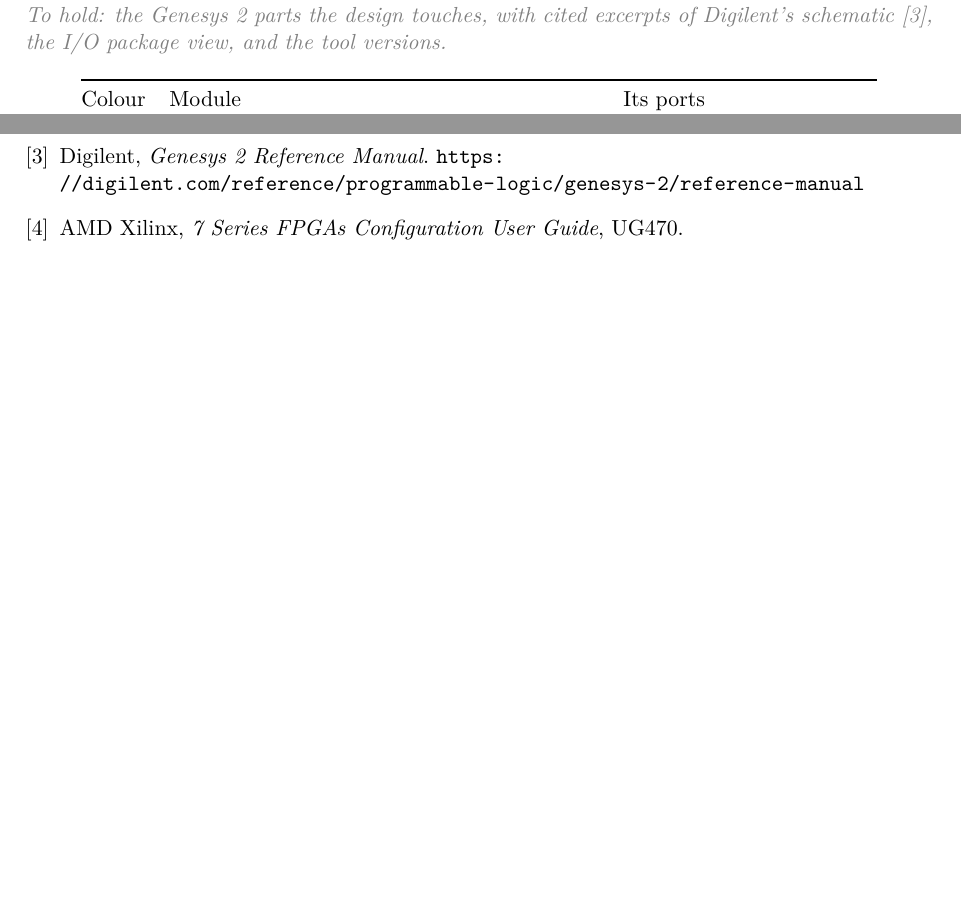
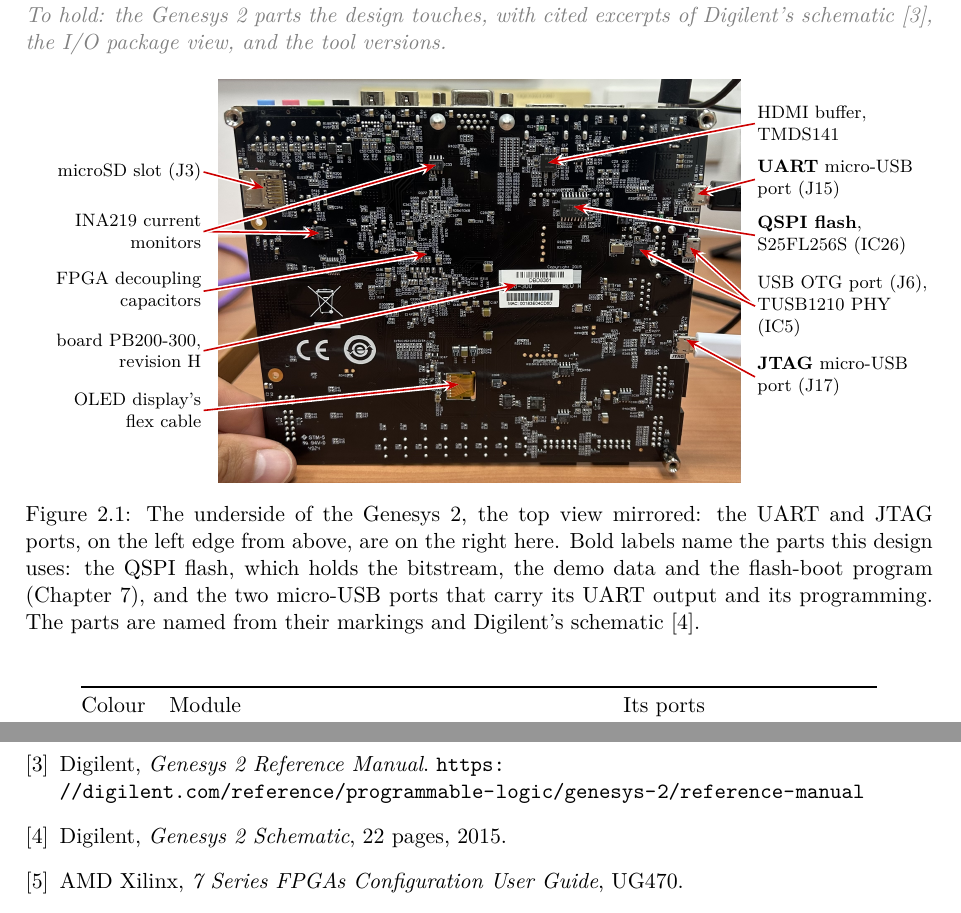
Before and after one commit to amitmalach/FPGA_RiscV_MultiCycle, a LaTeX thesis (docs/design/design.tex): two parts of pages 4 and 20 of 20 before the commit and two parts of pages 4 and 21 of 21 after it, joined at a grey line, cut so that both start at the same text, the shorter picture padded with empty space. Compiled offline with pdfLaTeX.

Commit message:
The board's underside, with callouts; no GPS in the board photos
Part of #25 (chapter 2). My photo of the underside,
figures/board_bottom.jpg, goes into chapter 2 as Figure 2.1, with TikZ
callouts in the margins: the QSPI flash (S25FL256S, IC26), the UART
(J15) and JTAG (J17) micro-USB ports, all three in bold as parts the
design uses; the microSD slot (J3), two INA219 current monitors, the
FPGA's decoupling capacitors, the PCB label (PB200-300 rev. H), the
OLED's flex cable, a TMDS141 HDMI buffer, and the USB OTG port (J6)
with its TUSB1210 PHY (IC5). The parts are named from their markings,
read on full-resolution crops, and checked against Digilent's
schematic (local copy, 2015): IC26 with the QSPI and CCLK nets on
page 15, IC5 on page 6, IC2/IC3 TMDS141 on page 5, IC29 to IC44
INA219AIDR on pages 19 to 21. The schematic is a new bibliography
entry; the flash chapter gets the label ch:flash for the caption.

Both board photos carried the phone's EXIF block with a GPS position,
and the repository is public. board.jpg was pushed that way in
99b5210. Both files now keep only JFIF, the ICC profile and the
primary image, by dropping JPEG segments (APP1 Exif/XMP, APP2 MPF,
APP10, and the appended MPF secondary image) without re-encoding;
PIL decodes identical pixels before and after, and no Exif tag is
left. The Git history still holds the first board.jpg. The README
states the rule and notes both.

The original underside photo, with its metadata, moved out of the
tree to ~/Pictures/genesys2-board/.

make -C docs/design builds with no warnings on the final pass; the
callouts were checked on the rendered page 3 at 200 dpi, each arrow
tip on its part.

Docs only. Last make check, covering the current rtl/, fw/ and sim/:
  build/logs/unit-20261025-184547.log
  build/logs/check-sim-20261025-184547.log
  build/logs/check-synth-20261025-184547.log
make lint PASS: build/logs/lint-20261027-235440.log

```diff
--- a/docs/design/design.tex
+++ b/docs/design/design.tex
@@ -26,7 +26,17 @@
 \usepackage{booktabs}
 \usepackage{xcolor}
 \usepackage{titlesec}
+\usepackage{tikz}
+\usetikzlibrary{arrows.meta}
 \usepackage[hidelinks]{hyperref}
+
+% Callouts on board photos: a label in the margin, an arrow with a white halo, so that it
+% shows on the black board and on the white page alike.
+\tikzset{
+  callout/.style={-{Stealth[length=2.2mm]}, line width=0.8pt, draw=red!80!black,
+    preaction={draw=white, line width=2.4pt, -{Stealth[length=2.8mm]}}},
+  callout label/.style={font=\footnotesize, text width=3cm, inner sep=1pt},
+}
 
 % The report's module colours, the same as in scripts/gui_helper.tcl and figures/README.md.
 \definecolor{modcore}{RGB}{0,114,178}
@@ -64,6 +74,57 @@
 \chapter{Board and tools}
 \planned{the Genesys~2 parts the design touches, with cited excerpts of Digilent's
 schematic~\cite{digilent-genesys2-rm}, the I/O package view, and the tool versions.}
+
+% The top view, figures/board.jpg, is the title page's photo. The callouts below point in the
+% photo's pixels, measured on a 1400-pixel-wide copy: one unit is 9.2 cm / 1400.
+\begin{figure}[htbp]
+  \centering
+  \begin{tikzpicture}[x=9.2cm/1400, y=-9.2cm/1400]
+    \node[anchor=north west, inner sep=0] at (0,0)
+      {\includegraphics[width=9.2cm]{figures/board_bottom}};
+    % Left margin, top to bottom.
+    \node[callout label, anchor=east, align=flush right] (sd) at (-40,250)
+      {microSD slot (J3)};
+    \node[callout label, anchor=east, align=flush right] (ina) at (-40,410)
+      {INA219 current\\monitors};
+    \node[callout label, anchor=east, align=flush right] (dec) at (-40,570)
+      {FPGA decoupling\\capacitors};
+    \node[callout label, anchor=east, align=flush right] (pcb) at (-40,730)
+      {board PB200-300,\\revision~H};
+    \node[callout label, anchor=east, align=flush right] (oled) at (-40,890)
+      {OLED display's\\flex cable};
+    % Right margin, top to bottom.
+    \node[callout label, anchor=west, align=flush left] (tmds) at (1440,120)
+      {HDMI buffer,\\TMDS141};
+    \node[callout label, anchor=west, align=flush left] (uart) at (1440,270)
+      {\textbf{UART} micro-USB\\port (J15)};
+    \node[callout label, anchor=west, align=flush left] (qspi) at (1440,420)
+      {\textbf{QSPI flash},\\S25FL256S (IC26)};
+    \node[callout label, anchor=west, align=flush left] (otg) at (1440,610)
+      {USB OTG port (J6),\\TUSB1210 PHY (IC5)};
+    \node[callout label, anchor=west, align=flush left] (jtag) at (1440,800)
+      {\textbf{JTAG} micro-USB\\port (J17)};
+    \draw[callout] (sd.east) -- (122,293);
+    \draw[callout] (ina.east) -- (271,414);
+    \draw[callout] (ina.east) -- (584,231);
+    \draw[callout] (dec.east) -- (560,470);
+    \draw[callout] (pcb.east) -- (800,553);
+    \draw[callout] (oled.east) -- (645,820);
+    \draw[callout] (tmds.west) -- (885,225);
+    \draw[callout] (uart.west) -- (1285,310);
+    \draw[callout] (qspi.west) -- (953,343);
+    \draw[callout] (otg.west) -- (1265,452);
+    \draw[callout] (otg.west) -- (1130,458);
+    \draw[callout] (jtag.west) -- (1255,700);
+  \end{tikzpicture}
+  \caption{The underside of the Genesys~2, the top view mirrored: the UART and JTAG ports,
+    on the left edge from above, are on the right here. Bold labels name the parts this design
+    uses: the QSPI flash, which holds the bitstream, the demo data and the flash-boot program
+    (Chapter~\ref{ch:flash}), and the two micro-USB ports that carry its UART output and its
+    programming. The parts are named from their markings and Digilent's
+    schematic~\cite{digilent-genesys2-sch}.}
+  \label{fig:board-bottom}
+\end{figure}
 
 \begin{table}[htbp]
   \centering
@@ -235,6 +297,9 @@
 Digilent, \emph{Genesys~2 Reference Manual}.
 \url{https://digilent.com/reference/programmable-logic/genesys-2/reference-manual}
 
+\bibitem{digilent-genesys2-sch}
+Digilent, \emph{Genesys~2 Schematic}, 22 pages, 2015.
+
 \bibitem{ug470}
 AMD Xilinx, \emph{7 Series FPGAs Configuration User Guide}, UG470.
 
```
Also changed, not shown: docs/design/figures/README.md, docs/design/figures/board.jpg, docs/design/figures/board_bottom.jpg (added), docs/design/design.tex (1 more changed lines).
